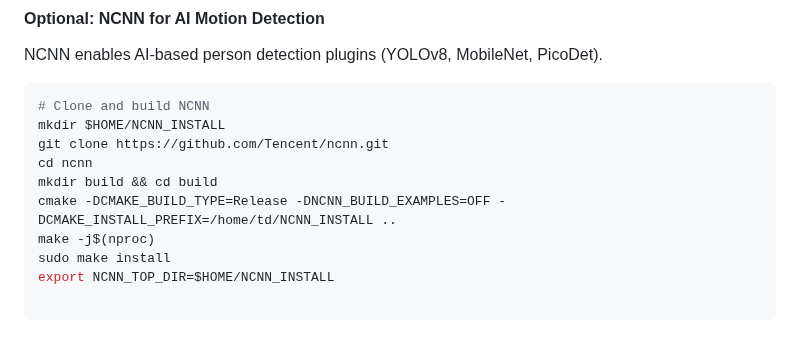
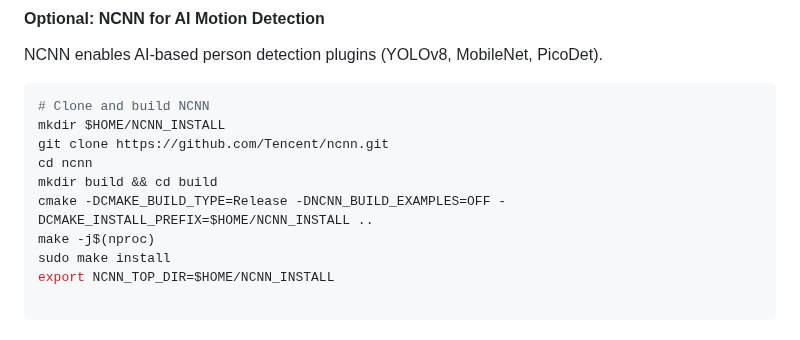
Before and after one commit to dicroce/revere, a Markdown page: docs/BUILDING.md, the part around the change. Rendered like a GitHub page.

Commit message:
Update installation instructions for NCNN

```diff
--- a/docs/BUILDING.md
+++ b/docs/BUILDING.md
@@ -98,7 +98,7 @@ mkdir $HOME/NCNN_INSTALL
 git clone https://github.com/Tencent/ncnn.git
 cd ncnn
 mkdir build && cd build
-cmake -DCMAKE_BUILD_TYPE=Release -DNCNN_BUILD_EXAMPLES=OFF -DCMAKE_INSTALL_PREFIX=/home/td/NCNN_INSTALL ..
+cmake -DCMAKE_BUILD_TYPE=Release -DNCNN_BUILD_EXAMPLES=OFF -DCMAKE_INSTALL_PREFIX=$HOME/NCNN_INSTALL ..
 make -j$(nproc)
 sudo make install
 export NCNN_TOP_DIR=$HOME/NCNN_INSTALL
```
